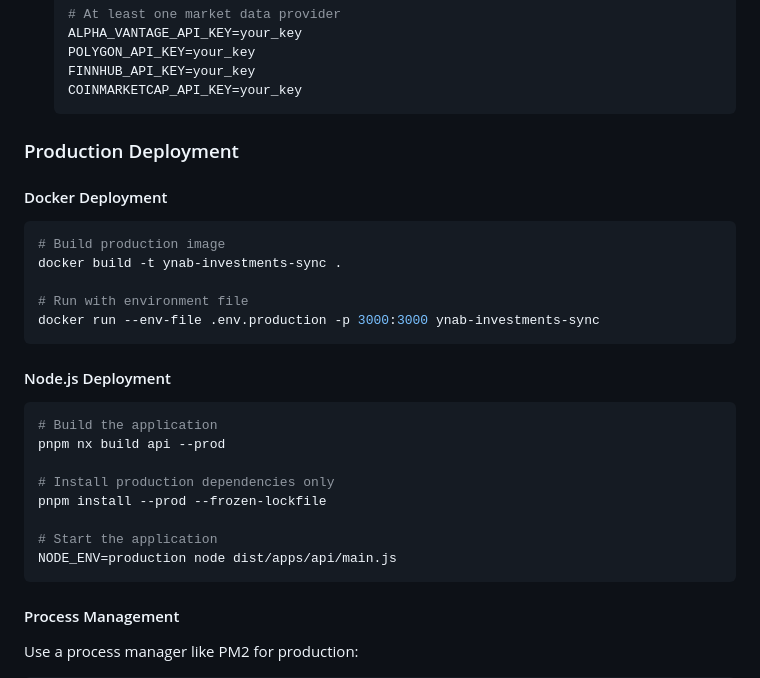
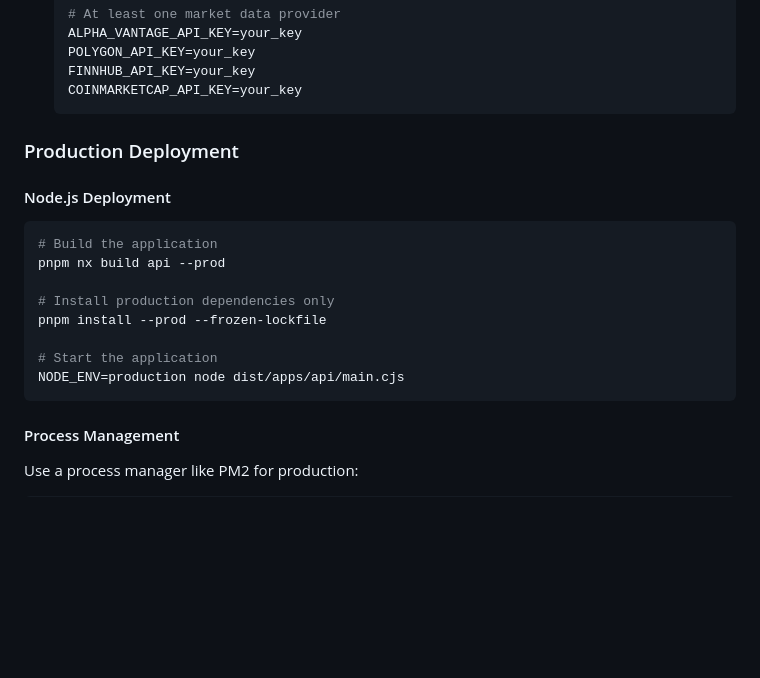
Before and after one commit to marcosmoura/ynab-sync-investments, a Markdown page: README.md, the part around the change. GitHub-like rendering; blank space fills up the shorter version.

Commit message:
docs: improve example docs

````diff
--- a/README.md
+++ b/README.md
@@ -270,16 +270,6 @@ pnpm nx build api --prod
 
 ### Production Deployment
 
-#### Docker Deployment
-
-```bash
-# Build production image
-docker build -t ynab-investments-sync .
-
-# Run with environment file
-docker run --env-file .env.production -p 3000:3000 ynab-investments-sync
-```
-
 #### Node.js Deployment
 
 ```bash
@@ -290,7 +280,7 @@ pnpm nx build api --prod
 pnpm install --prod --frozen-lockfile
 
 # Start the application
-NODE_ENV=production node dist/apps/api/main.js
+NODE_ENV=production node dist/apps/api/main.cjs
 ```
 
 #### Process Management
````
